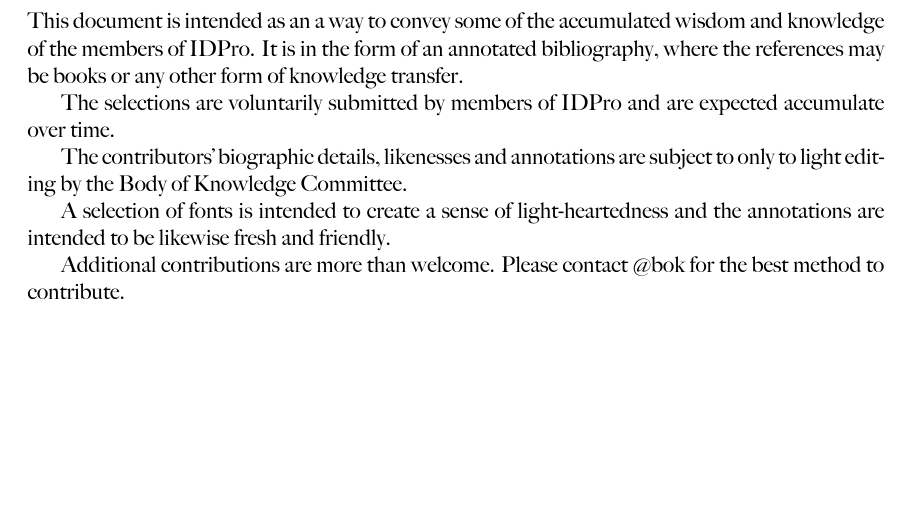
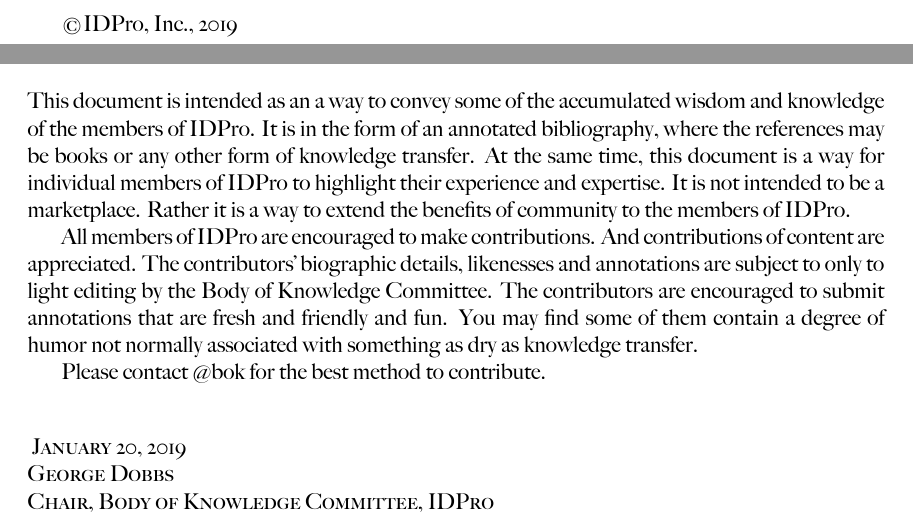
Before and after one commit to IDPros/anno-biblio, a LaTeX book (anbib.tex, which reads frontmatter/copyright.tex, frontmatter/intro.tex): part of page 3 of 15 before the commit and two parts of pages 2 and 4 of 16 after it, the two joined at a grey line, cut at the place of the change, the shorter picture padded with empty space. The pictures show the PDF file anbib.pdf that the author committed with the source.

Commit message:
copyright page, better intro

```diff
--- /dev/null
+++ b/frontmatter/copyright.tex
@@ -0,0 +1,6 @@
+% include this file in the main .tex file
+\pagenumbering{gobble}
+\vspace*{6in}
+\char"00A9 IDPro, Inc., 2019
+\clearpage
+\pagenumbering{roman}
--- a/frontmatter/intro.tex
+++ b/frontmatter/intro.tex
@@ -1,6 +1,6 @@
 \section{Introduction}
 This document is intended as an a way to convey some of the accumulated wisdom and knowledge of the members of IDPro.
-It is in the form of an annotated bibliography, where the references may be books or any other form of knowledge transfer.
+It is in the form of an annotated bibliography, where the references may be books or any other form of knowledge transfer.  At the same time, this document is a way for individual members of IDPro to highlight their experience and expertise.  It is not intended to be a marketplace.  Rather it is a way to extend the benefits of community to the members of IDPro.
 
-The selections are voluntarily submitted by members of IDPro and are expected accumulate over time.
+All members of IDPro are encouraged to make contributions.  And contributions of content are appreciated. The contributors' biographic details,  likenesses and annotations are subject to only to light editing by the Body of Knowledge Committee.  The contributors are encouraged to submit annotations that are fresh and friendly and fun. You may find some of them contain a degree of humor not normally associated with something as dry as knowledge transfer.
 
@@ -8,4 +8,8 @@
 
-A selection of fonts is intended to create a sense of light-heartedness and the annotations are intended to be likewise fresh and friendly.
-
-Additional contributions are more than welcome.  Please contact @bok for the best method to contribute.
+\vspace{24pt}
+{\setlength{\parindent}{0cm}
+\textsc{
+January 20, 2019\\
+George Dobbs\\
+Chair, Body of Knowledge Committee, IDPro}
+}
```
Also changed, not shown: anbib.tex (+1 -0 lines), frontmatter/titlepage.tex (+2 -2 lines), anbib.pdf, frontmatter/intro.tex (2 more changed lines).
